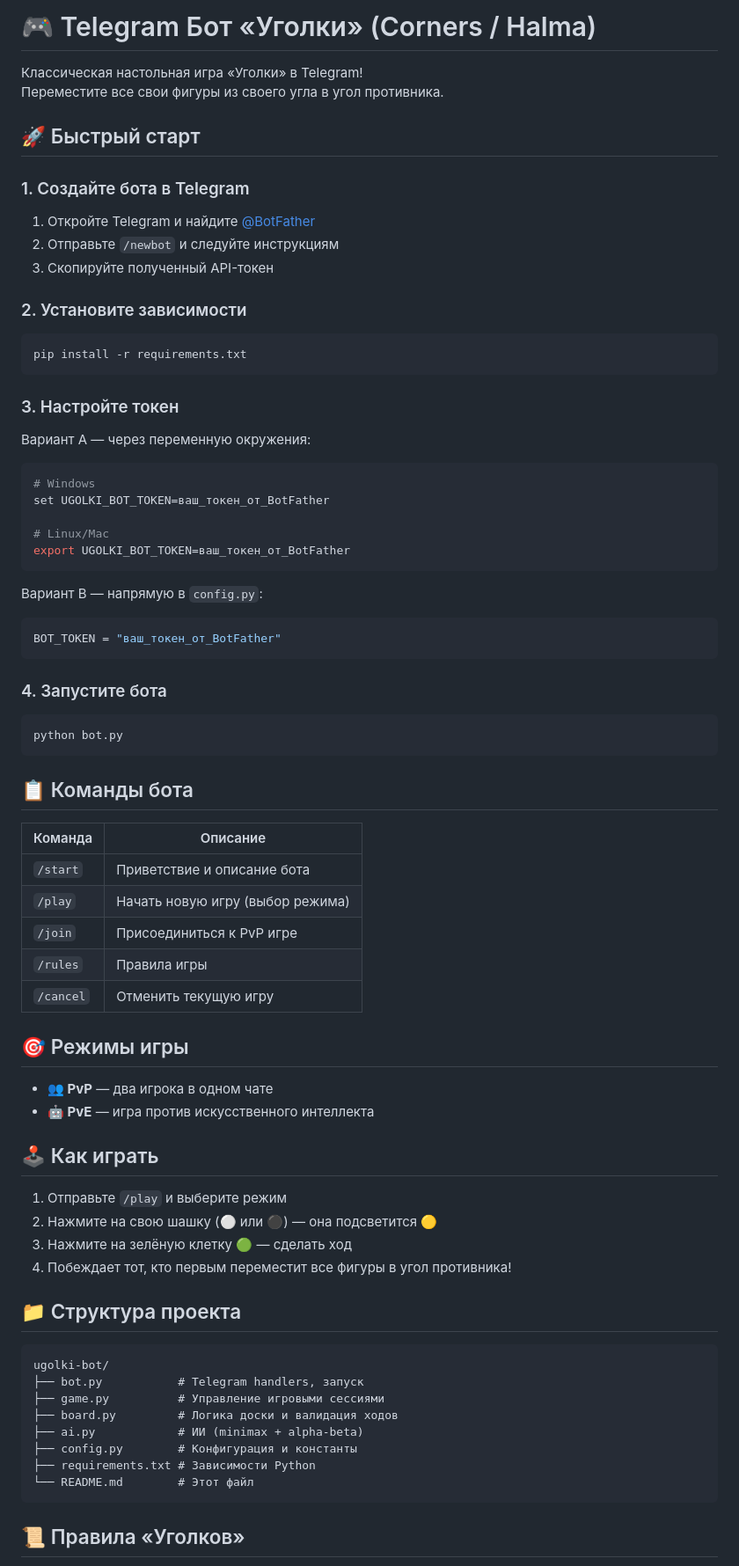
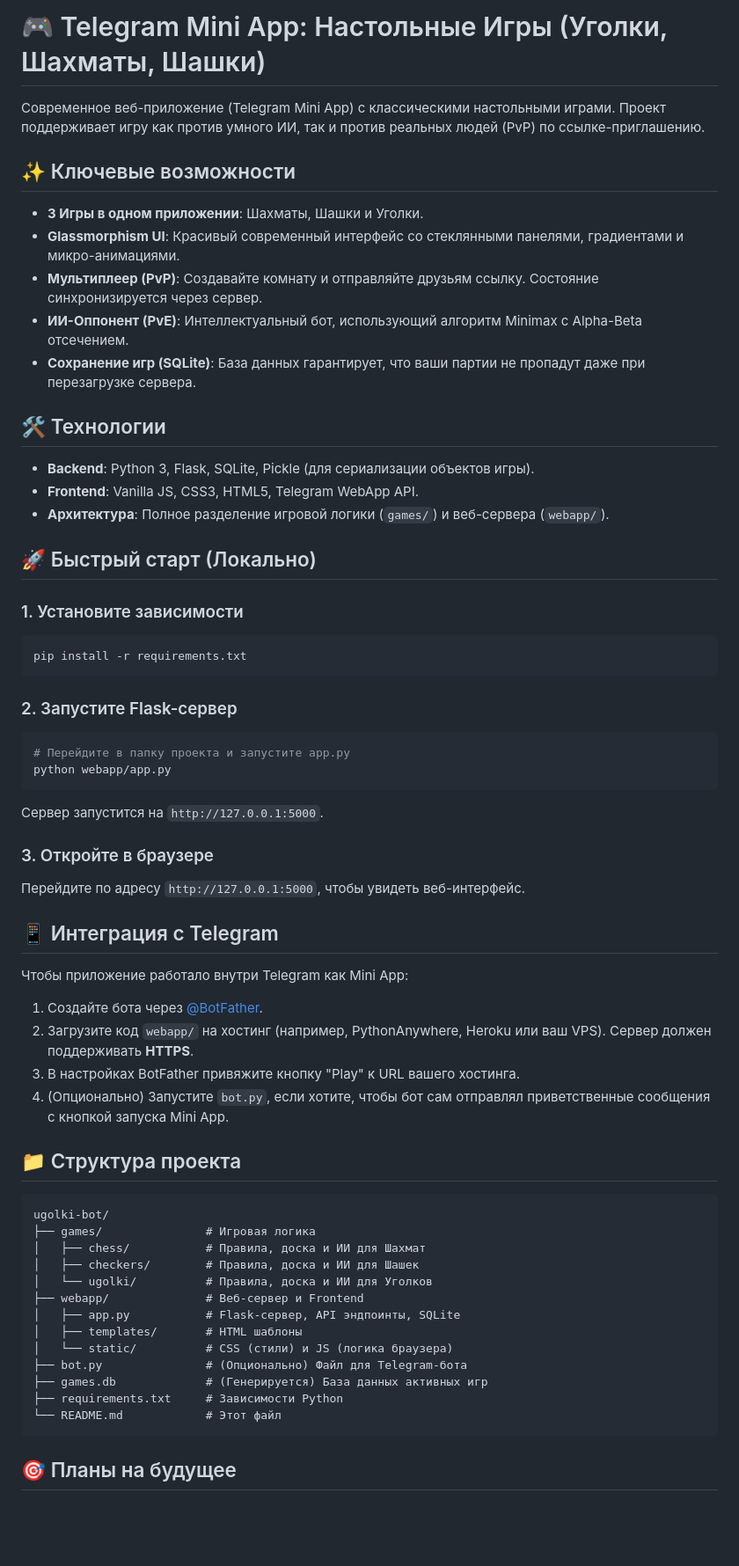
Before and after one commit to ersultansadykaliev/Board-Game-, a Markdown page: README.md, the part around one of its changes. Shown at 88% size. Drawn GitHub-style; blank space fills up the shorter version.

Commit message:
Update README for Mini App

````diff
--- a/README.md
+++ b/README.md
@@ -1,74 +1,63 @@
-# 🎮 Telegram Бот «Уголки» (Corners / Halma)
+# 🎮 Telegram Mini App: Настольные Игры (Уголки, Шахматы, Шашки)
 
-Классическая настольная игра «Уголки» в Telegram!
-Переместите все свои фигуры из своего угла в угол противника.
+Современное веб-приложение (Telegram Mini App) с классическими настольными играми. Проект поддерживает игру как против умного ИИ, так и против реальных людей (PvP) по ссылке-приглашению.
 
-## 🚀 Быстрый старт
+## ✨ Ключевые возможности
 
-### 1. Создайте бота в Telegram
-1. Откройте Telegram и найдите [@BotFather](https://t.me/BotFather)
-2. Отправьте `/newbot` и следуйте инструкциям
-3. Скопируйте полученный API-токен
+- **3 Игры в одном приложении**: Шахматы, Шашки и Уголки.
+- **Glassmorphism UI**: Красивый современный интерфейс со стеклянными панелями, градиентами и микро-анимациями.
+- **Мультиплеер (PvP)**: Создавайте комнату и отправляйте друзьям ссылку. Состояние синхронизируется через сервер.
+- **ИИ-Оппонент (PvE)**: Интеллектуальный бот, использующий алгоритм Minimax с Alpha-Beta отсечением.
+- **Сохранение игр (SQLite)**: База данных гарантирует, что ваши партии не пропадут даже при перезагрузке сервера.
 
-### 2. Установите зависимости
+## 🛠 Технологии
+
+- **Backend**: Python 3, Flask, SQLite, Pickle (для сериализации объектов игры).
+- **Frontend**: Vanilla JS, CSS3, HTML5, Telegram WebApp API.
+- **Архитектура**: Полное разделение игровой логики (`games/`) и веб-сервера (`webapp/`).
+
+## 🚀 Быстрый старт (Локально)
+
+### 1. Установите зависимости
 ```bash
 pip install -r requirements.txt
 ```
 
-### 3. Настройте токен
-Вариант A — через переменную окружения:
+### 2. Запустите Flask-сервер
 ```bash
-# Windows
-set UGOLKI_BOT_TOKEN=ваш_токен_от_BotFather
+# Перейдите в папку проекта и запустите app.py
+python webapp/app.py
+```
+Сервер запустится на `http://127.0.0.1:5000`.
 
-# Linux/Mac
-export UGOLKI_BOT_TOKEN=ваш_токен_от_BotFather
-```
+### 3. Откройте в браузере
+Перейдите по адресу `http://127.0.0.1:5000`, чтобы увидеть веб-интерфейс.
 
-Вариант B — напрямую в `config.py`:
-```python
-BOT_TOKEN = "ваш_токен_от_BotFather"
-```
+## 📱 Интеграция с Telegram
 
-### 4. Запустите бота
-```bash
-python bot.py
-```
-
-## 📋 Команды бота
-
-| Команда | Описание |
-|---------|----------|
-| `/start` | Приветствие и описание бота |
-| `/play` | Начать новую игру (выбор режима) |
-| `/join` | Присоединиться к PvP игре |
-| `/rules` | Правила игры |
-| `/cancel` | Отменить текущую игру |
-
-## 🎯 Режимы игры
-
-- **👥 PvP** — два игрока в одном чате
-- **🤖 PvE** — игра против искусственного интеллекта
-
-## 🕹️ Как играть
-
-1. Отправьте `/play` и выберите режим
-2. Нажмите на свою шашку (⚪ или ⚫) — она подсветится 🟡
-3. Нажмите на зелёную клетку 🟢 — сделать ход
-4. Побеждает тот, кто первым переместит все фигуры в угол противника!
+Чтобы приложение работало внутри Telegram как Mini App:
+1. Создайте бота через [@BotFather](https://t.me/BotFather).
+2. Загрузите код `webapp/` на хостинг (например, PythonAnywhere, Heroku или ваш VPS). Сервер должен поддерживать **HTTPS**.
+3. В настройках BotFather привяжите кнопку "Play" к URL вашего хостинга.
+4. (Опционально) Запустите `bot.py`, если хотите, чтобы бот сам отправлял приветственные сообщения с кнопкой запуска Mini App.
 
 ## 📁 Структура проекта
 
 ```
 ugolki-bot/
-├── bot.py           # Telegram handlers, запуск
-├── game.py          # Управление игровыми сессиями
-├── board.py         # Логика доски и валидация ходов
-├── ai.py            # ИИ (minimax + alpha-beta)
-├── config.py        # Конфигурация и константы
-├── requirements.txt # Зависимости Python
-└── README.md        # Этот файл
+├── games/               # Игровая логика
+│   ├── chess/           # Правила, доска и ИИ для Шахмат
+│   ├── checkers/        # Правила, доска и ИИ для Шашек
+│   └── ugolki/          # Правила, доска и ИИ для Уголков
+├── webapp/              # Веб-сервер и Frontend
+│   ├── app.py           # Flask-сервер, API эндпоинты, SQLite
+│   ├── templates/       # HTML шаблоны
+│   └── static/          # CSS (стили) и JS (логика браузера)
+├── bot.py               # (Опционально) Файл для Telegram-бота
+├── games.db             # (Генерируется) База данных активных игр
+├── requirements.txt     # Зависимости Python
+└── README.md            # Этот файл
 ```
 
-## 📜 Правила «Уголков»
+## 🎯 Планы на будущее
 
````
Also changed, not shown: other parts of README.md (+3 -6 lines).
